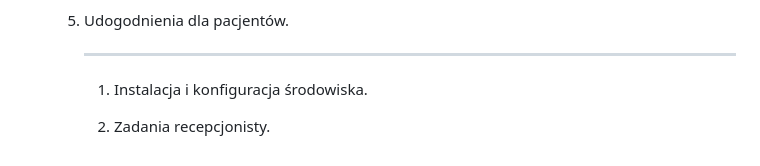
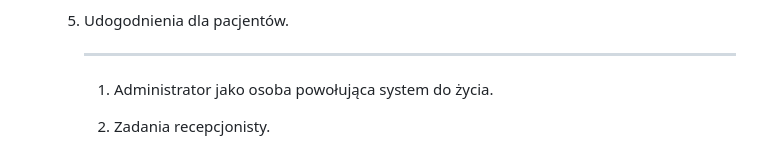
Before and after one commit to dbober97/ProjektSystemu_Przychodnia, a Markdown page: README.md, the part around the change. Rendered like a GitHub page.

```diff
--- a/README.md
+++ b/README.md
@@ -606,7 +606,7 @@ Oczekiwane wyniki:
        5. Udogodnienia dla pacjentów.
 
           ----------------------------------
-          1. Instalacja i konfiguracja środowiska.
+          1. Administrator jako osoba powołująca system do życia.
 
 
           2. Zadania recepcjonisty.
```
